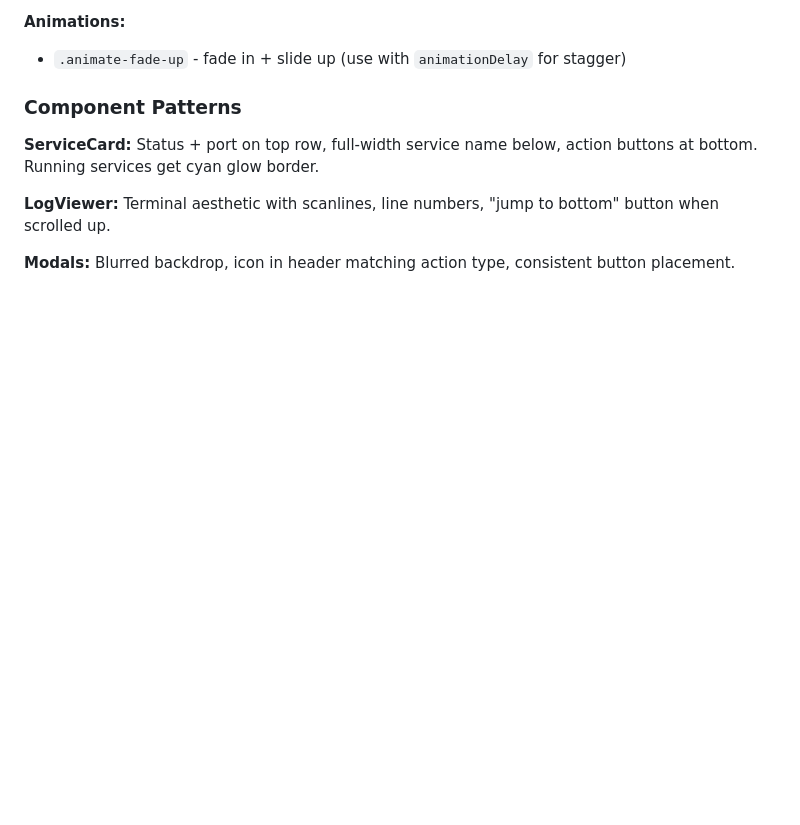
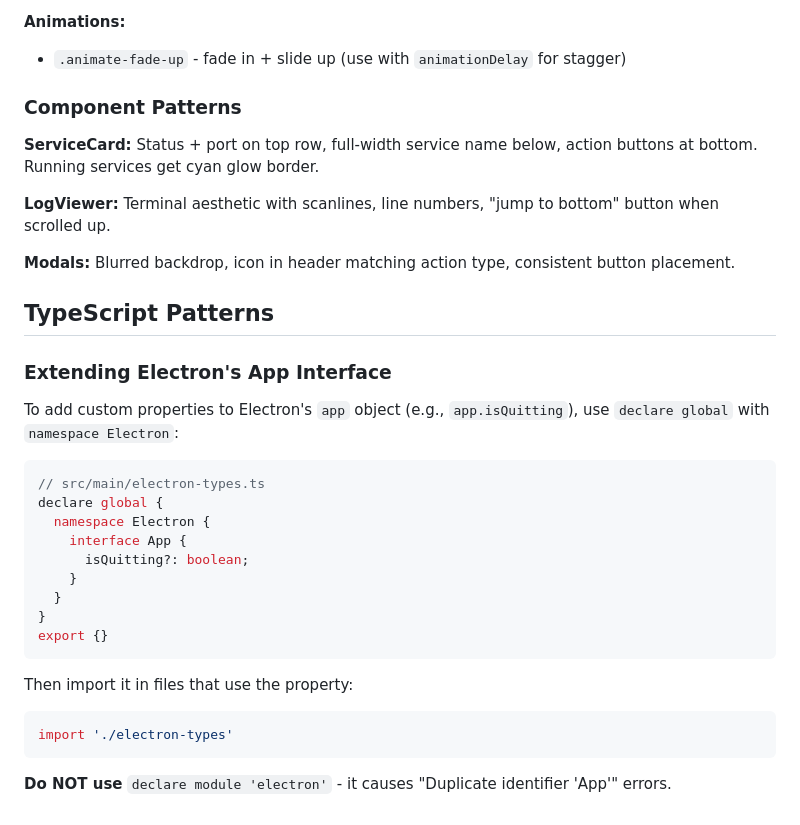
Before and after one commit to ykosyakov/simple-local, a Markdown page: claude.md, the part around the change. Drawn GitHub-style; blank space fills up the shorter version.

````diff
--- a/claude.md
+++ b/claude.md
@@ -117,3 +117,28 @@ All colors are defined in `src/renderer/src/assets/main.css`:
 **LogViewer:** Terminal aesthetic with scanlines, line numbers, "jump to bottom" button when scrolled up.
 
 **Modals:** Blurred backdrop, icon in header matching action type, consistent button placement.
+
+## TypeScript Patterns
+
+### Extending Electron's App Interface
+
+To add custom properties to Electron's `app` object (e.g., `app.isQuitting`), use `declare global` with `namespace Electron`:
+
+```typescript
+// src/main/electron-types.ts
+declare global {
+  namespace Electron {
+    interface App {
+      isQuitting?: boolean;
+    }
+  }
+}
+export {}
+```
+
+Then import it in files that use the property:
+```typescript
+import './electron-types'
+```
+
+**Do NOT use** `declare module 'electron'` - it causes "Duplicate identifier 'App'" errors.
````
